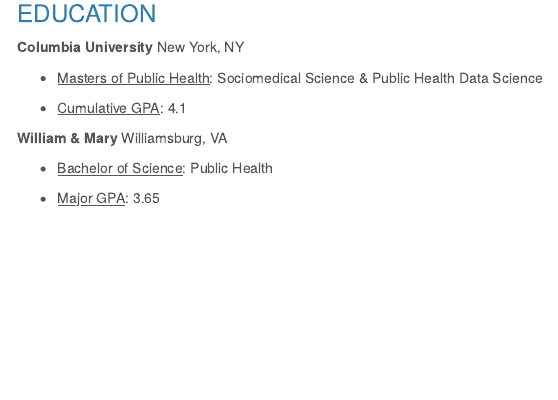
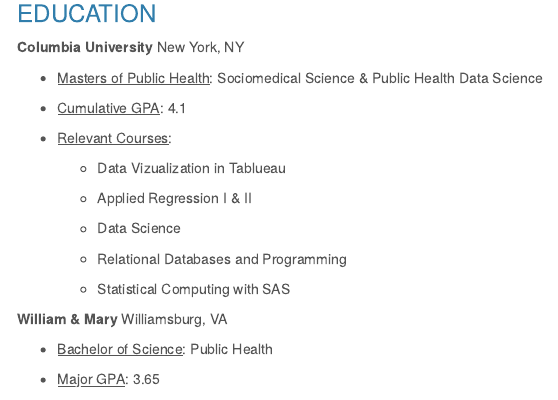
Before and after one commit to camilleokonkwo/camilleokonkwo.github.io, an R Markdown document (resume.Rmd): the page in a window 1100 px wide, from 140 px down. The pictures show the output file resume.html that the author committed with the source, opened offline; library style sheets and scripts come from the installed R packages; menus at the side of the page are left out.

Commit message:
finishing end of resume page

```diff
--- a/resume.Rmd
+++ b/resume.Rmd
@@ -14,6 +14,18 @@
 * <u>Masters of Public Health</u>: Sociomedical Science & Public Health Data Science
 
 * <u>Cumulative GPA</u>: 4.1
+
+* <u>Relevant Courses</u>:
+
+  - Data Vizualization in Tablueau
+
+  - Applied Regression I & II
+
+  - Data Science
+
+  - Relational Databases and Programming
+
+  - Statistical Computing with SAS
 
 
 **William & Mary**     Williamsburg, VA
```
Also changed, not shown: resume.html.
